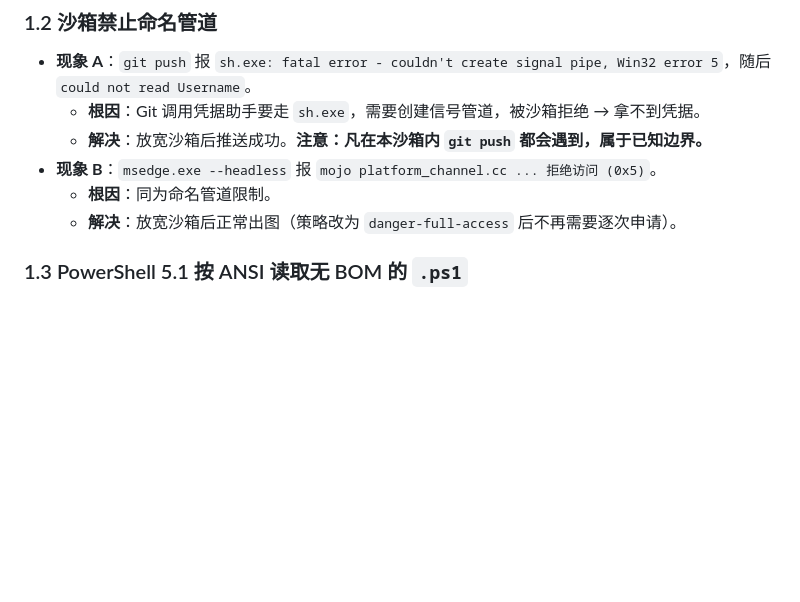
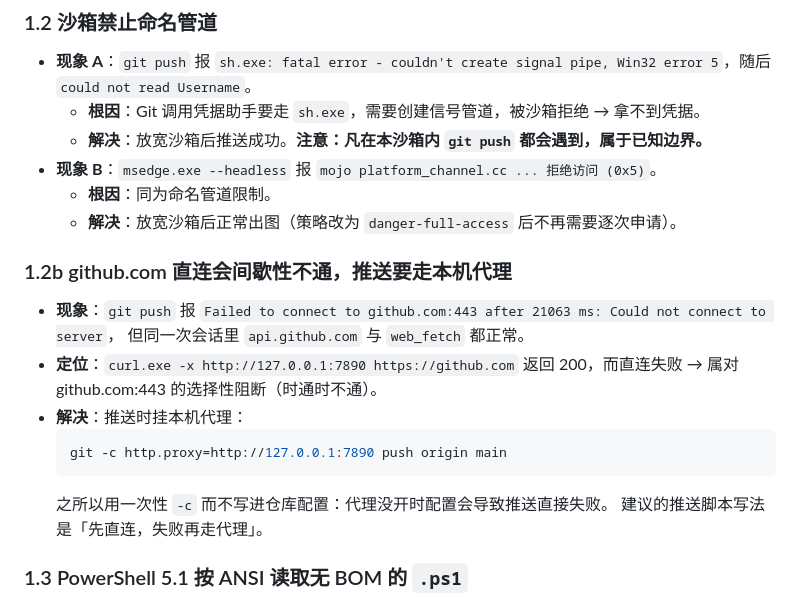
Before and after one commit to Sunset-Sunrise-Sun/---, a Markdown page: DEVNOTES.md, the part around the change. Drawn GitHub-style; blank space fills up the shorter version.

Commit message:
DEVNOTES 补充：github.com 直连会间歇性不通，推送需挂本机代理
同一次会话里 api.github.com 与 web_fetch 正常，但 github.com:443 超时；
curl 经 127.0.0.1:7890 返回 200。属对 github.com 的选择性阻断（时通时不通）。
记录推送命令与「先直连、失败再走代理」的建议写法。

````diff
--- a/DEVNOTES.md
+++ b/DEVNOTES.md
@@ -35,6 +35,19 @@
 - **现象 B**：`msedge.exe --headless` 报 `mojo platform_channel.cc ... 拒绝访问 (0x5)`。
   - **根因**：同为命名管道限制。
   - **解决**：放宽沙箱后正常出图（策略改为 `danger-full-access` 后不再需要逐次申请）。
+
+### 1.2b github.com 直连会间歇性不通，推送要走本机代理
+
+- **现象**：`git push` 报 `Failed to connect to github.com:443 after 21063 ms: Could not connect to server`，
+  但同一次会话里 `api.github.com` 与 `web_fetch` 都正常。
+- **定位**：`curl.exe -x http://127.0.0.1:7890 https://github.com` 返回 200，而直连失败 →
+  属对 github.com:443 的选择性阻断（时通时不通）。
+- **解决**：推送时挂本机代理：
+  ```powershell
+  git -c http.proxy=http://127.0.0.1:7890 push origin main
+  ```
+  之所以用一次性 `-c` 而不写进仓库配置：代理没开时配置会导致推送直接失败。
+  建议的推送脚本写法是「先直连，失败再走代理」。
 
 ### 1.3 PowerShell 5.1 按 ANSI 读取无 BOM 的 `.ps1`
 
````
